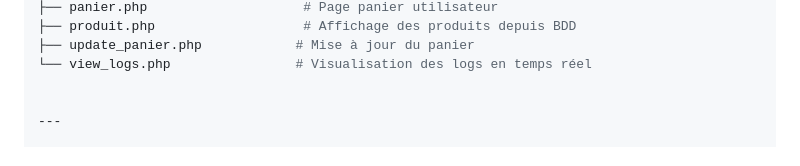
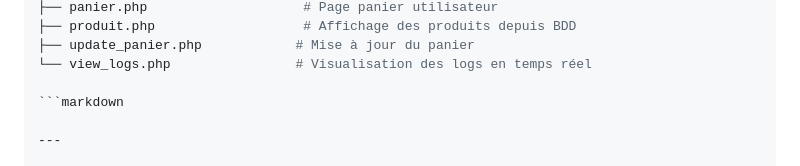
Before and after one commit to AVTAVANTTOUT2/Brasserie_BTS_Recidiviste, a Markdown page: README.md, the part around the change. GitHub-like rendering.

````diff
--- a/README.md
+++ b/README.md
@@ -69,6 +69,7 @@ src/
 ├── update_panier.php            # Mise à jour du panier
 └── view_logs.php                # Visualisation des logs en temps réel
 
+```markdown
 
 ---
 
````
